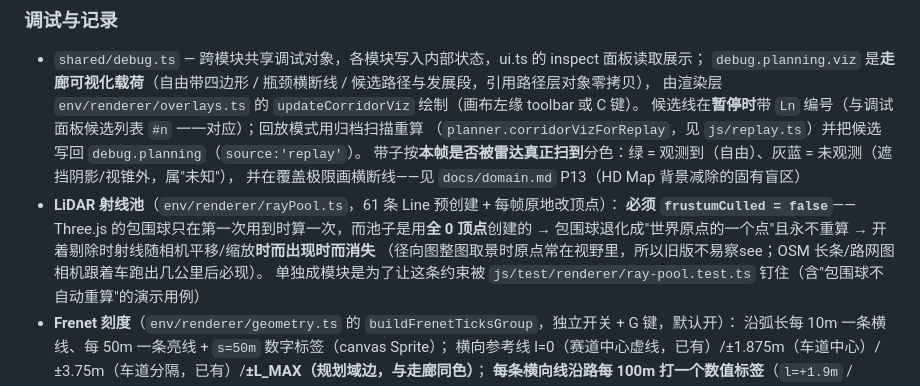
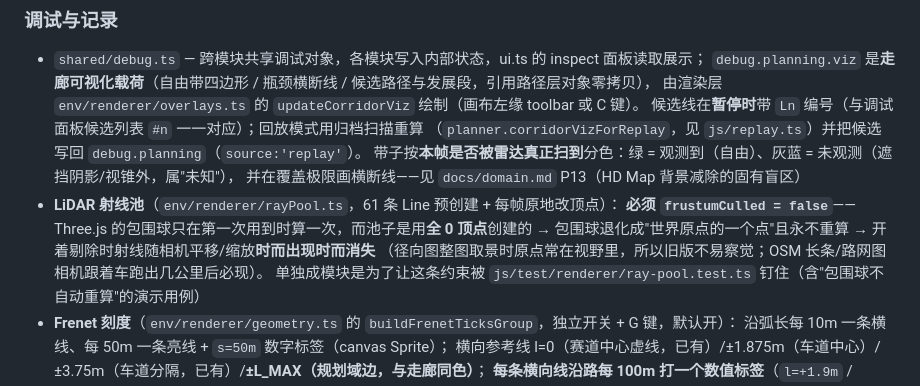
Before and after one commit to Matrix0xCC/ads-drive-lab, a Markdown page: CLAUDE.md, the part around the change. Rendered like a GitHub page.

Commit message:
文档笔误：不易察see → 不易察觉

```diff
--- a/CLAUDE.md
+++ b/CLAUDE.md
@@ -136,7 +136,7 @@ Pure Pursuit：δ = atan2(2·L·sin α, ld)，预瞄距离 = clamp(0.4×speed, 1
 - **LiDAR 射线池**（`env/renderer/rayPool.ts`，61 条 Line 预创建 + 每帧原地改顶点）：
   **必须 `frustumCulled = false`**——Three.js 的包围球只在第一次用到时算一次，而池子是用**全 0 顶点**创建的
   → 包围球退化成"世界原点的一个点"且永不重算 → 开着剔除时射线随相机平移/缩放**时而出现时而消失**
-  （径向图整图取景时原点常在视野里，所以旧版不易察see；OSM 长条/路网图相机跟着车跑出几公里后必现）。
+  （径向图整图取景时原点常在视野里，所以旧版不易察觉；OSM 长条/路网图相机跟着车跑出几公里后必现）。
   单独成模块是为了让这条约束被 `js/test/renderer/ray-pool.test.ts` 钉住（含"包围球不自动重算"的演示用例）
 - **Frenet 刻度**（`env/renderer/geometry.ts` 的 `buildFrenetTicksGroup`，独立开关 + G 键，默认开）：
   沿弧长每 10m 一条横线、每 50m 一条亮线 + `s=50m` 数字标签（canvas Sprite）；
```
